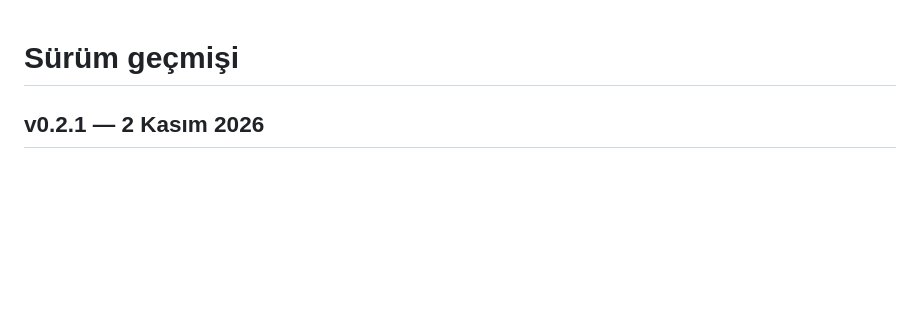
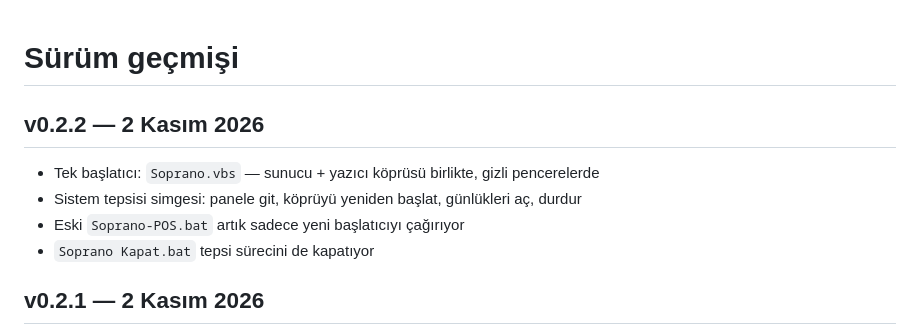
Before and after one commit to alhndgn/Soprano-POS, a Markdown page: CHANGELOG.md, the part around the change. GitHub-like rendering; blank space fills up the shorter version.

```diff
--- a/CHANGELOG.md
+++ b/CHANGELOG.md
@@ -1,4 +1,11 @@
 # Sürüm geçmişi
+
+## v0.2.2 — 2 Kasım 2026
+
+- Tek başlatıcı: `Soprano.vbs` — sunucu + yazıcı köprüsü birlikte, gizli pencerelerde
+- Sistem tepsisi simgesi: panele git, köprüyü yeniden başlat, günlükleri aç, durdur
+- Eski `Soprano-POS.bat` artık sadece yeni başlatıcıyı çağırıyor
+- `Soprano Kapat.bat` tepsi sürecini de kapatıyor
 
 ## v0.2.1 — 2 Kasım 2026
 
```
Also changed, not shown: README.md (+4 -4 lines), assets/soprano.png (added), 8 other files.
